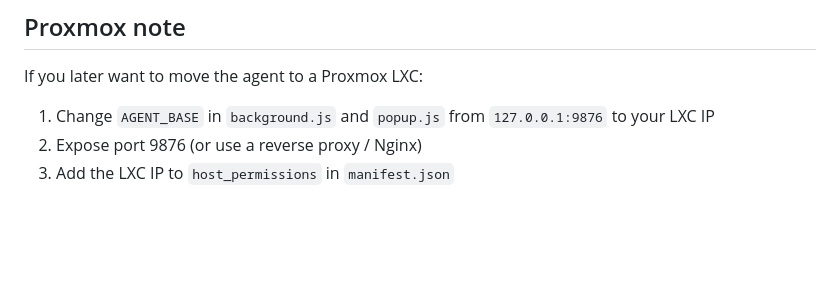
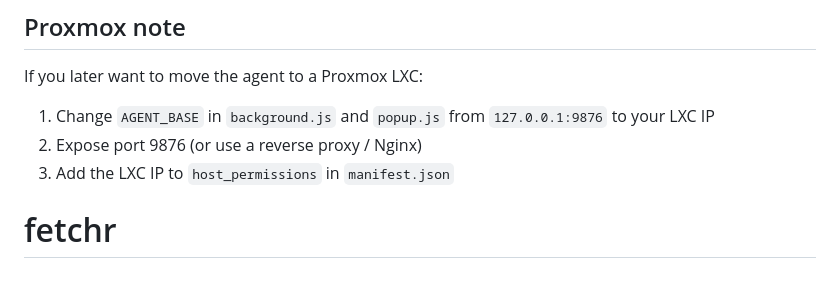
Before and after one commit to twoeagles404/fetchr, a Markdown page: README.md, the part around the change. Drawn GitHub-style; blank space fills up the shorter version.

```diff
--- a/README.md
+++ b/README.md
@@ -135,3 +135,4 @@ If you later want to move the agent to a Proxmox LXC:
 1. Change `AGENT_BASE` in `background.js` and `popup.js` from `127.0.0.1:9876` to your LXC IP
 2. Expose port 9876 (or use a reverse proxy / Nginx)
 3. Add the LXC IP to `host_permissions` in `manifest.json`
+# fetchr
```
